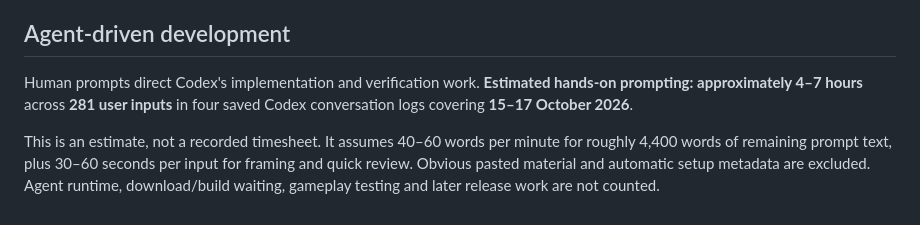
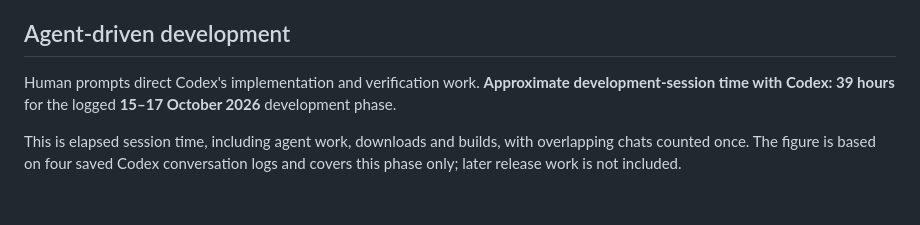
Before and after one commit to mannetroll/gotlandgame, a Markdown page: README.md, the part around the change. Rendered like a GitHub page.

Commit message:
Report elapsed development-session time with Codex

```diff
--- a/README.md
+++ b/README.md
@@ -110,6 +110,6 @@ other separately sourced assets are excluded.
 
 ## Agent-driven development
 
-Human prompts direct Codex's implementation and verification work. **Estimated hands-on prompting: approximately 4–7 hours** across **281 user inputs** in four saved Codex conversation logs covering **15–17 October 2026**.
+Human prompts direct Codex's implementation and verification work. **Approximate development-session time with Codex: 39 hours** for the logged **15–17 October 2026** development phase.
 
-This is an estimate, not a recorded timesheet. It assumes 40–60 words per minute for roughly 4,400 words of remaining prompt text, plus 30–60 seconds per input for framing and quick review. Obvious pasted material and automatic setup metadata are excluded. Agent runtime, download/build waiting, gameplay testing and later release work are not counted.
+This is elapsed session time, including agent work, downloads and builds, with overlapping chats counted once. The figure is based on four saved Codex conversation logs and covers this phase only; later release work is not included.
```
